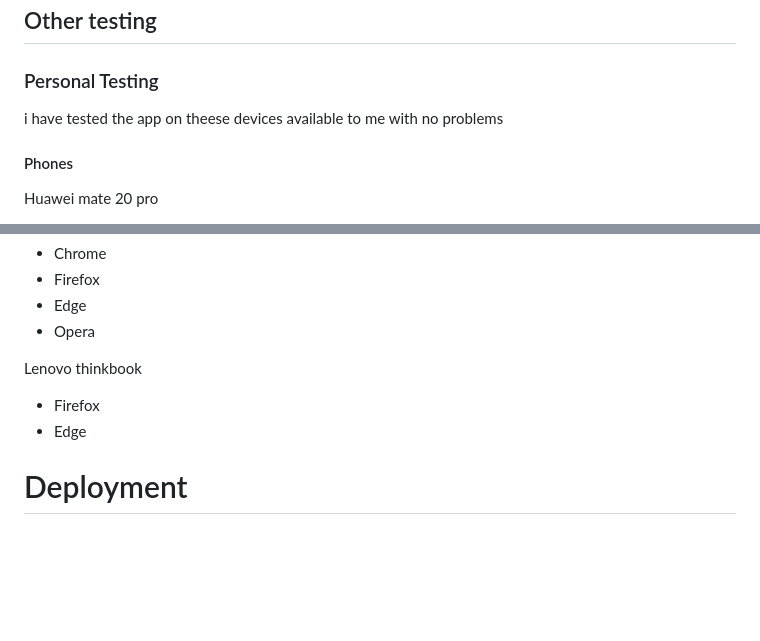
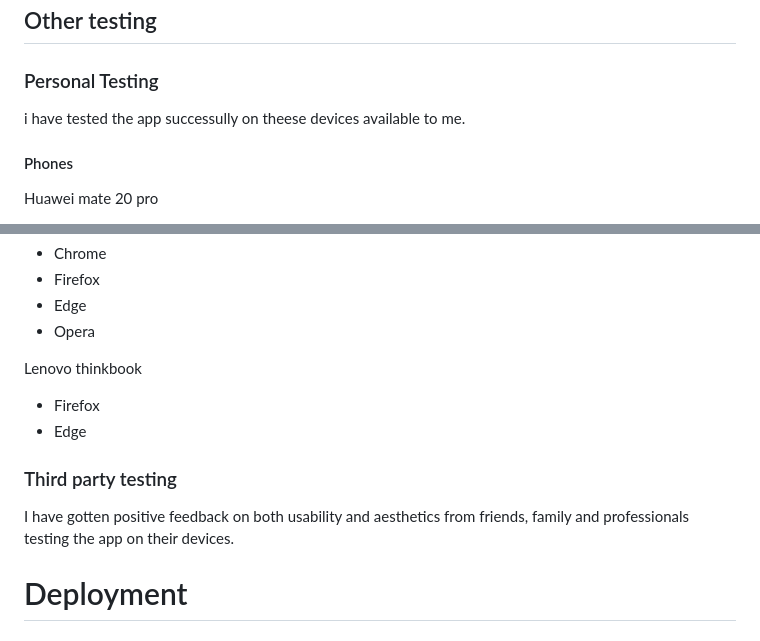
Before and after one commit to PjHurtig/camping-pack-list, a Markdown page: README.md, 2 parts joined by grey strips. GitHub-like rendering; blank space fills up the shorter version.

Commit message:
add third party testing section to readme

```diff
--- a/README.md
+++ b/README.md
@@ -123,7 +123,7 @@ The accessibility score is low because of the checkbox inputs generated do not h
 
 ### Personal Testing
 
-i have tested the app on theese devices available to me with no problems
+i have tested the app successully on theese devices available to me.
 
 #### Phones
 
@@ -150,6 +150,10 @@ Lenovo thinkbook
 
 - Firefox
 - Edge
+
+### Third party testing
+
+I have gotten positive feedback on both usability and aesthetics from friends, family and professionals testing the app on their devices.
 
 # Deployment
 
```
